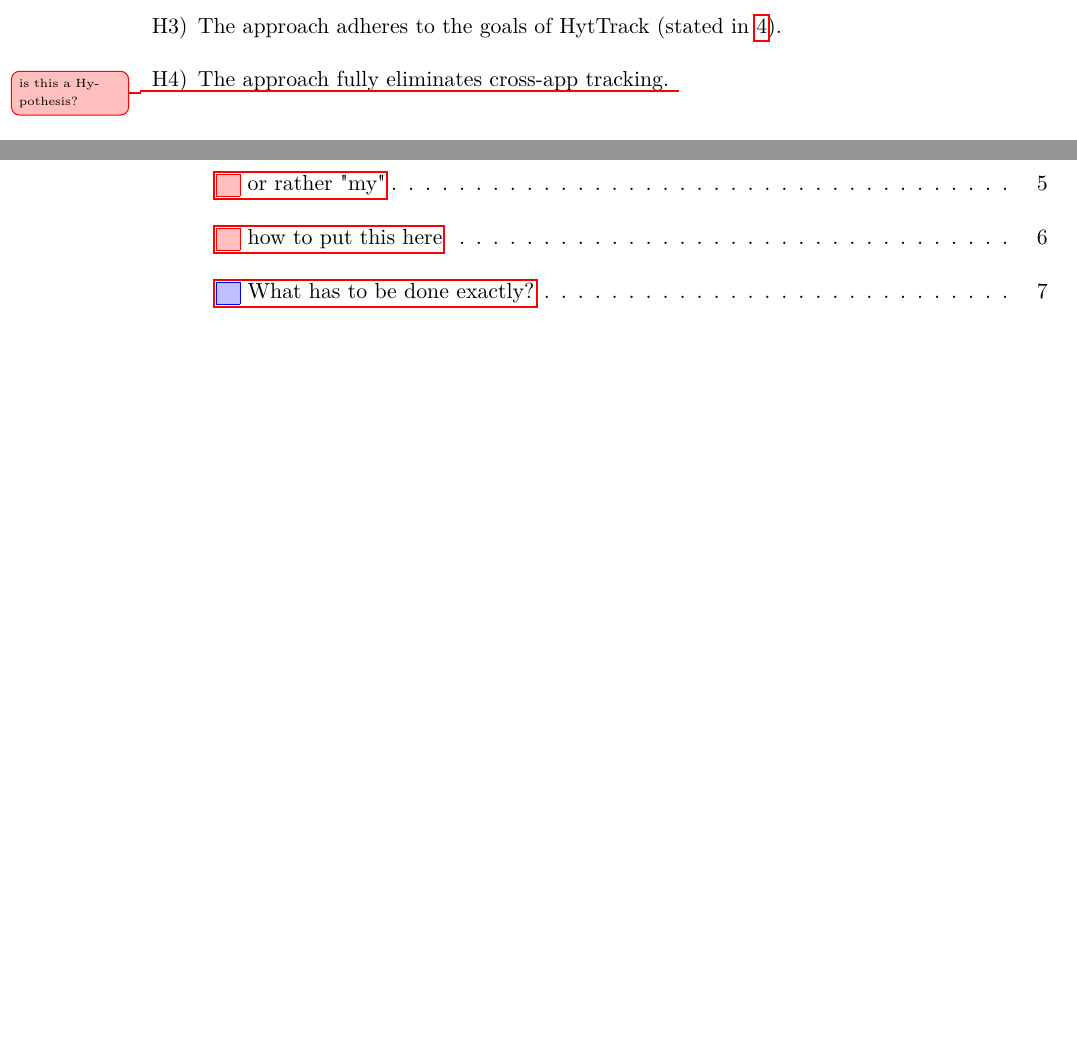
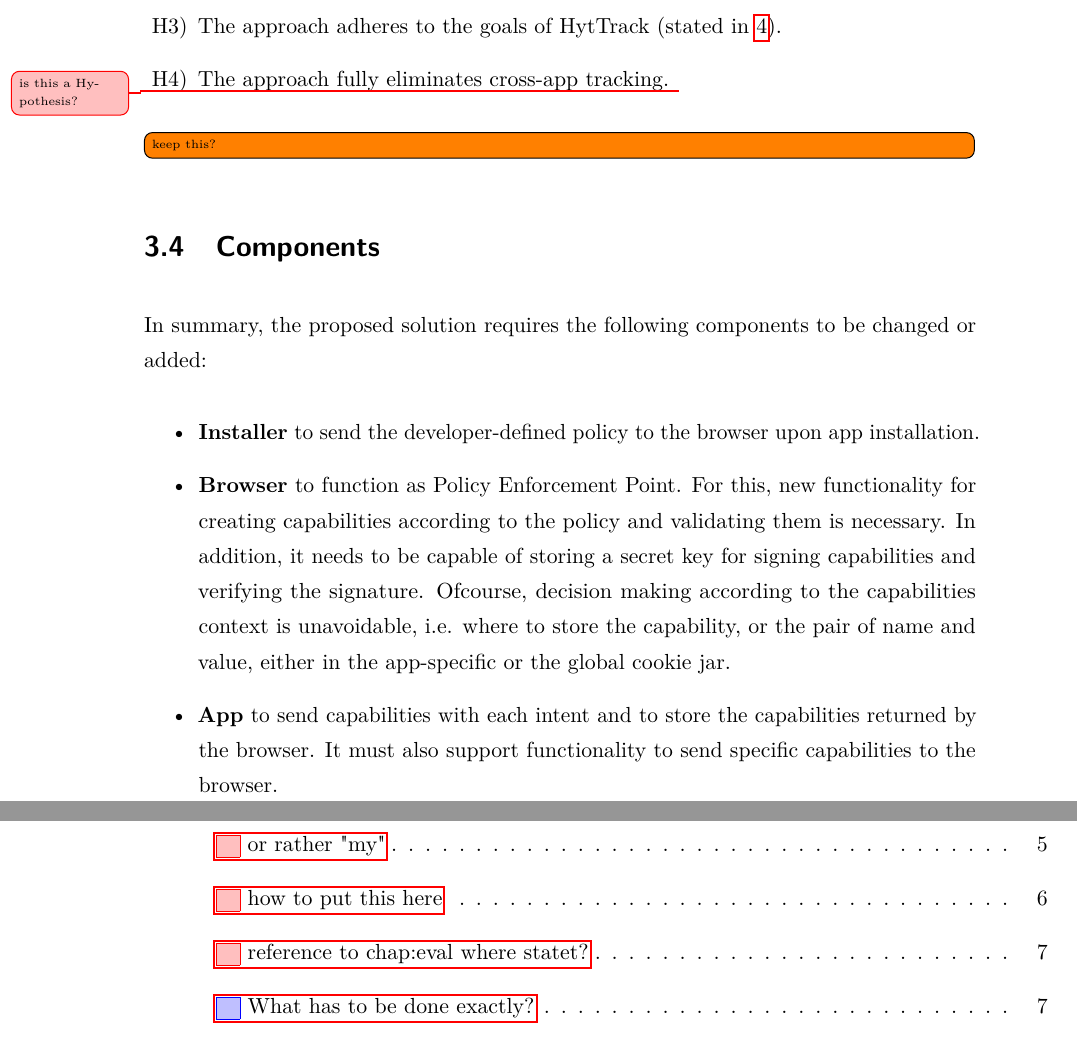
Before and after one commit to timchr42/thesis, a LaTeX thesis (thesis-template/Thesis.tex, which reads thesis-template/src/Chapters/methodology.tex): two parts of pages 24 and 35 of 36, joined at a grey line, cut so that both start at the same text, the shorter picture padded with empty space. The pictures show the PDF file thesis-template/Thesis.pdf that the author committed with the source.

Commit message:
section (in method) summarising what needs to be changed

```diff
--- a/thesis-template/src/Chapters/methodology.tex
+++ b/thesis-template/src/Chapters/methodology.tex
@@ -86,3 +86,15 @@ My evaluation is guided by the following hypotheses:
 \end{enumerate}
 
 % -----------------------------------------------------------------
+
+\todo[inline]{keep components section?}
+\section{Components}
+In summary, the proposed solution requires the following components to be changed or added:
+\begin{itemize}
+  \item \textbf{Installer} to send the developer-defined policy to the browser upon app installation.
+  \item \textbf{Browser} to function as Policy Enforcement Point.
+    For this, new functionality for creating capabilities according to the policy and validating them is necessary.
+    In addition, it needs to be capable of storing a secret key for signing capabilities and verifying the signature.
+    Ofcourse, decision making according to the capabilities context is unavoidable, i.e. where to store the capability, or the pair of name and value, either in the app-specific or the global cookie jar.
+  \item \textbf{App} to send capabilities with each intent and to store the capabilities returned by the browser. It must also support functionality to send specific capabilities to the browser.
+\end{itemize}
```
Also changed, not shown: thesis-template/Thesis.pdf, thesis-template/src/Chapters/methodology.tex (2 more changed lines).
